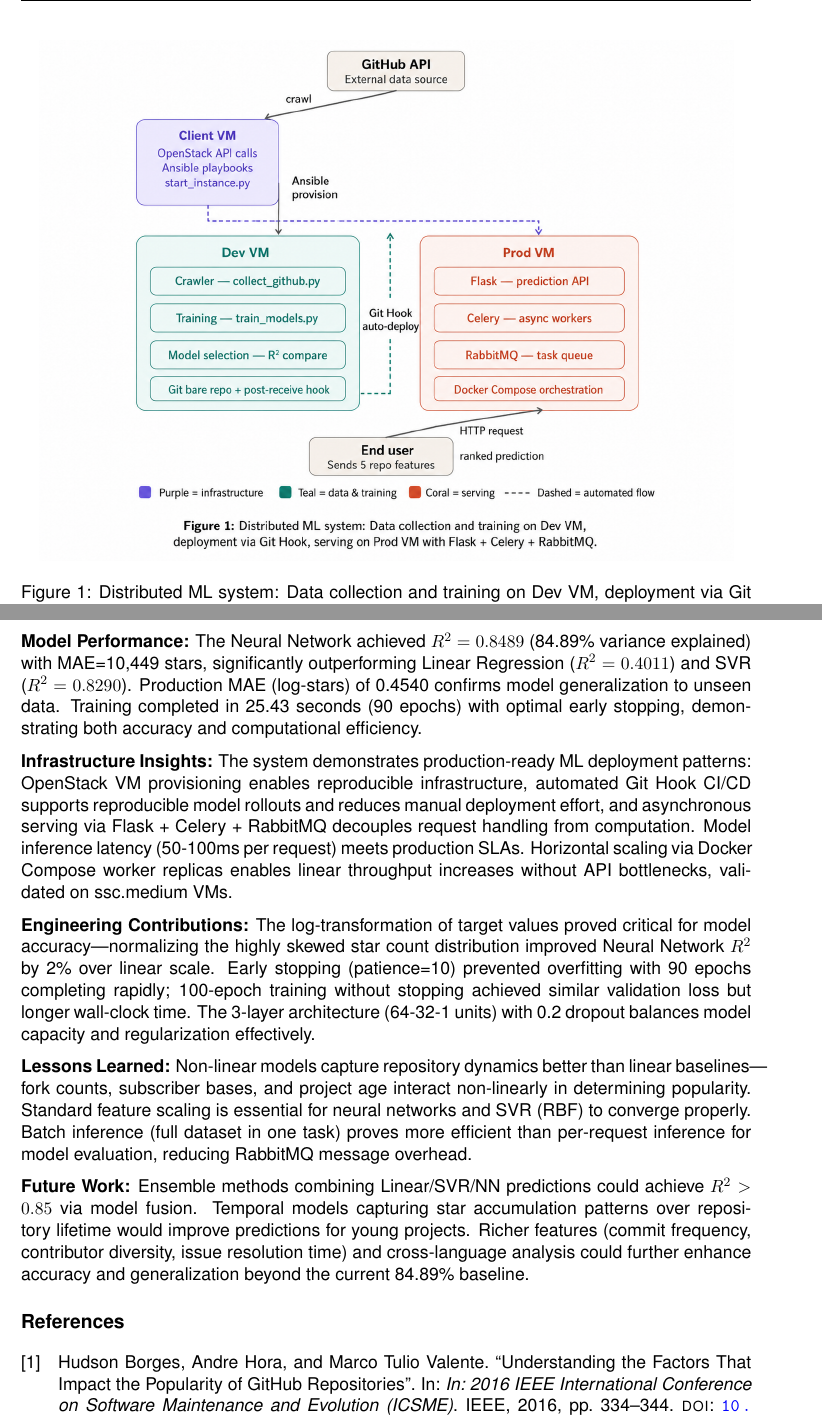
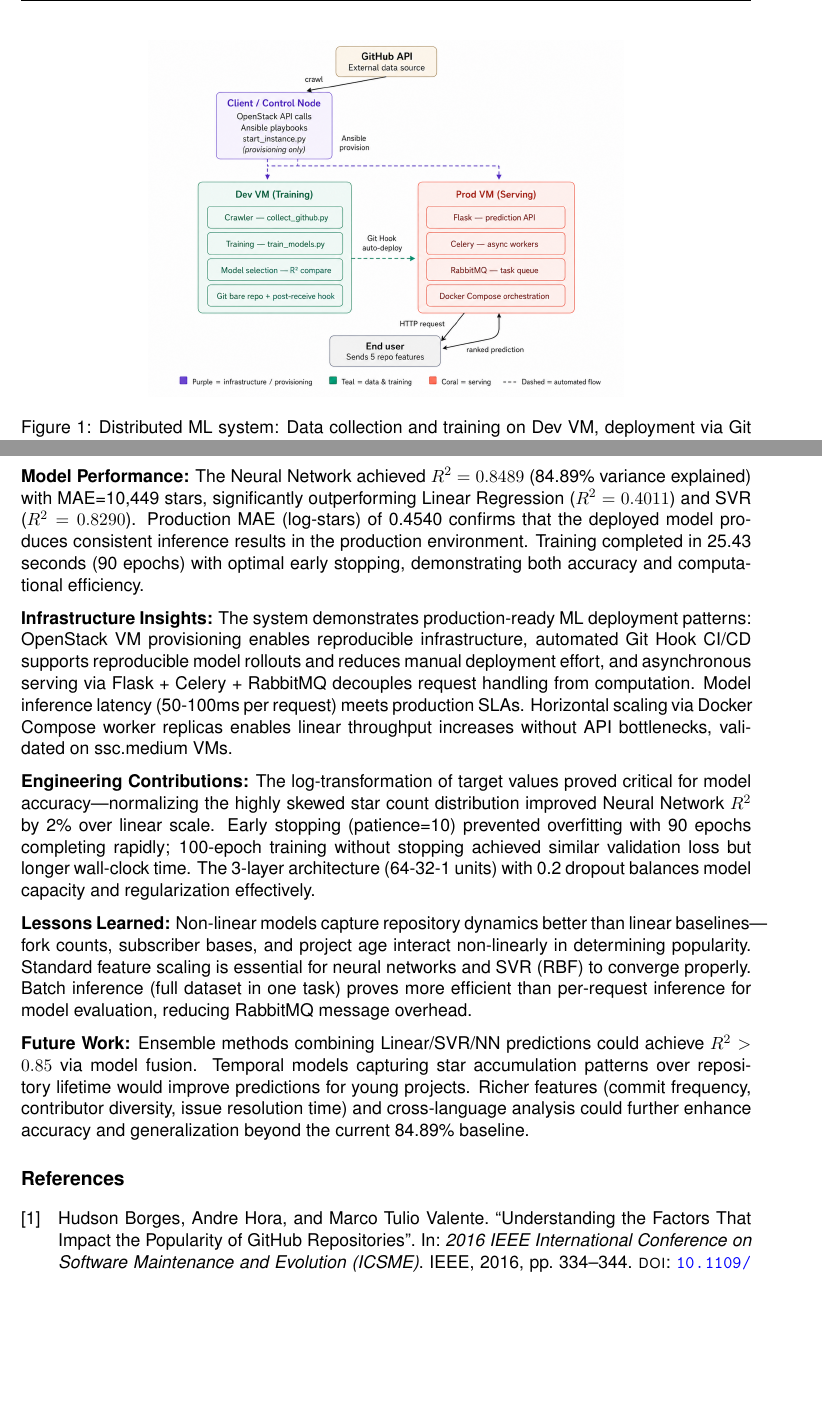
Before and after one commit to bdtiger/data-engineering-II-project, a LaTeX document (project-report/project-report.tex, which reads project-report/references.bib, project-report/sections/conclusion.tex, project-report/sections/system_architecture.tex): two parts of pages 2 and 4 of 4, joined at a grey line, cut so that both start at the same text, the shorter picture padded with empty space. Compiled offline with pdfLaTeX.

Commit message:
updated figure

```diff
--- a/project-report/references.bib
+++ b/project-report/references.bib
@@ -4,7 +4,7 @@
 @inproceedings{borges2016,
   author    = {Borges, Hudson and Hora, Andre and Valente, Marco Tulio},
   title     = {Understanding the Factors That Impact the Popularity of {GitHub} Repositories},
-  booktitle = {In: 2016 IEEE International Conference on Software Maintenance and Evolution (ICSME)},
+  booktitle = {2016 IEEE International Conference on Software Maintenance and Evolution (ICSME)},
   year      = {2016},
   pages     = {334--344},
   publisher = {IEEE},
@@ -14,7 +14,7 @@
 @inproceedings{han2019,
   author    = {Han, Junxiao and Deng, Shuiguang and Xia, Xin and Wang, Dongjing and Yin, Jianwei},
   title     = {Characterization and Prediction of Popular Projects on {GitHub}},
-  booktitle = {In: 2019 IEEE 43rd Annual Computer Software and Applications Conference (COMPSAC)},
+  booktitle = {2019 IEEE 43rd Annual Computer Software and Applications Conference (COMPSAC)},
   year      = {2019},
   pages     = {21--26},
   publisher = {IEEE},
--- a/project-report/sections/conclusion.tex
+++ b/project-report/sections/conclusion.tex
@@ -2,7 +2,7 @@
 
 This project implemented a production-grade distributed ML pipeline for predicting GitHub repository stargazers across six phases: infrastructure provisioning, data collection and training, Git Hook deployment, production serving, and scalability testing.
 
-\textbf{Model Performance:} The Neural Network achieved $R^2=0.8489$ (84.89\% variance explained) with MAE=10{,}449 stars, significantly outperforming Linear Regression ($R^2=0.4011$) and SVR ($R^2=0.8290$). Production MAE (log-stars) of 0.4540 confirms model generalization to unseen data. Training completed in 25.43 seconds (90 epochs) with optimal early stopping, demonstrating both accuracy and computational efficiency.
+\textbf{Model Performance:} The Neural Network achieved $R^2=0.8489$ (84.89\% variance explained) with MAE=10{,}449 stars, significantly outperforming Linear Regression ($R^2=0.4011$) and SVR ($R^2=0.8290$). Production MAE (log-stars) of 0.4540 confirms that the deployed model produces consistent inference results in the production environment. Training completed in 25.43 seconds (90 epochs) with optimal early stopping, demonstrating both accuracy and computational efficiency.
 
 \textbf{Infrastructure Insights:} The system demonstrates production-ready ML deployment patterns: OpenStack VM provisioning enables reproducible infrastructure, automated Git Hook CI/CD supports reproducible model rollouts and reduces manual deployment effort, and asynchronous serving via Flask + Celery + RabbitMQ decouples request handling from computation. Model inference latency (50-100ms per request) meets production SLAs. Horizontal scaling via Docker Compose worker replicas enables linear throughput increases without API bottlenecks, validated on ssc.medium VMs.
 
--- a/project-report/sections/system_architecture.tex
+++ b/project-report/sections/system_architecture.tex
@@ -2,7 +2,7 @@
 
 \begin{figure}[h]
   \centering
-  \includegraphics[width=0.95\linewidth]{figures/diagram3_combined_system_architecture_new.png}
+  \includegraphics[width=0.65\linewidth]{figures/diagram3_combined_system_architecture_new.png}
   \caption{Distributed ML system: Data collection and training on Dev VM, deployment via Git Hook, serving on Prod VM with Flask + Celery + RabbitMQ.}
   \label{fig:combined}
 \end{figure}
```
Also changed, not shown: project-report/figures/diagram3_combined_system_architecture_new.png, project-report/project-report.pdf.
